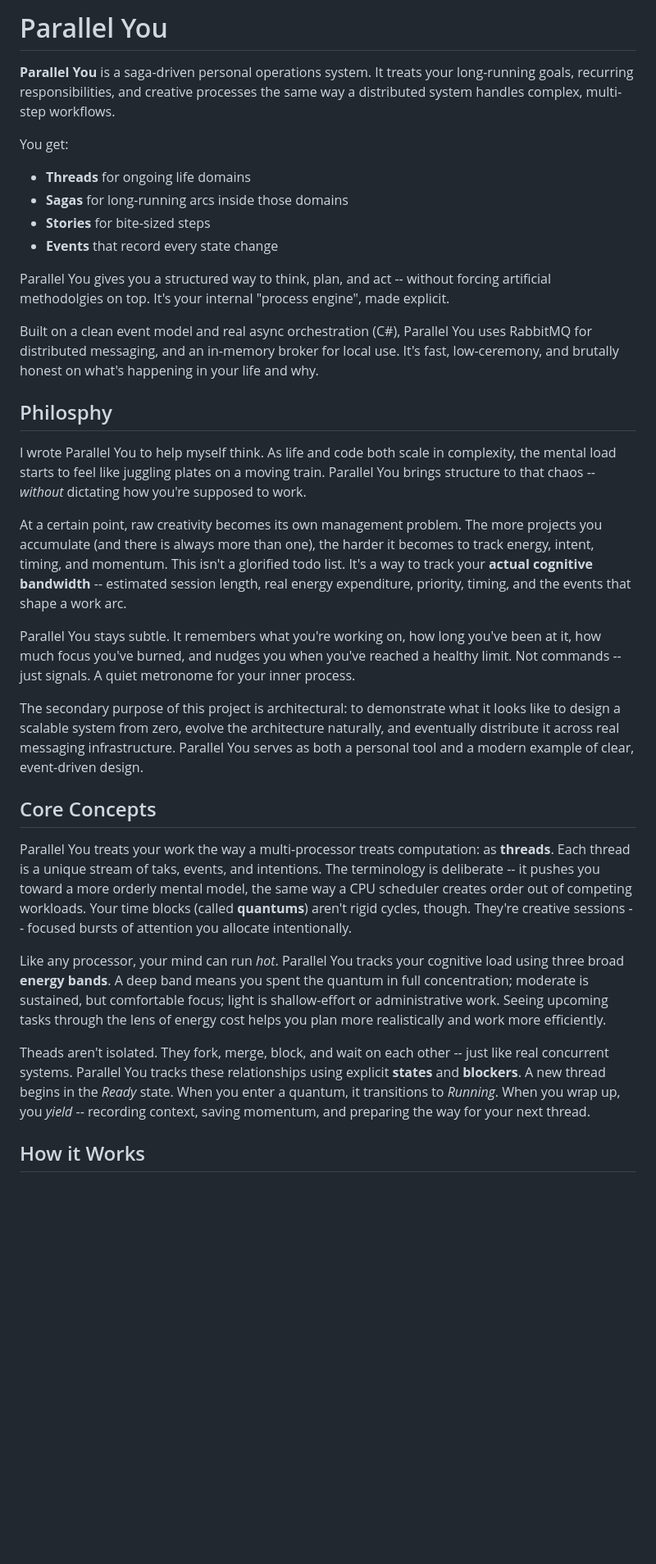
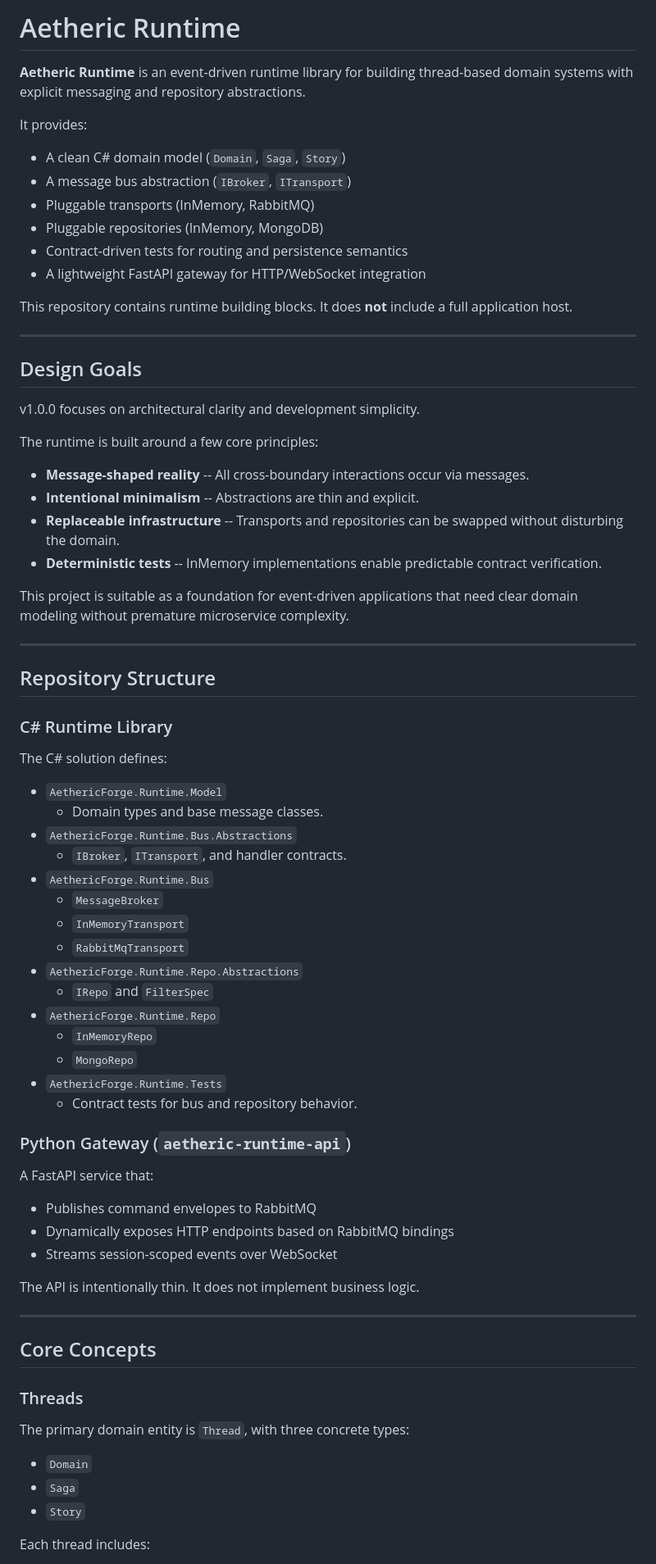
Before and after one commit to aetheric-forge/aetheric-runtime, a Markdown page: README.md, the part around one of its changes. Shown at 82% size. GitHub-like rendering; blank space fills up the shorter version.

Commit message:
fix up docs, almost finished removing all Parallel You references; add CHANGELOG and architecture documents.

```diff
--- a/README.md
+++ b/README.md
@@ -1,35 +1,86 @@
-# Parallel You
+# Aetheric Runtime
 
-**Parallel You** is a saga-driven personal operations system. It treats your long-running goals, recurring responsibilities, and creative processes the same way a distributed system handles complex, multi-step workflows.
+**Aetheric Runtime** is an event-driven runtime library for building
+thread-based domain systems with explicit messaging and repository
+abstractions.
 
-You get:
+It provides:
 
-* **Threads** for ongoing life domains
-* **Sagas** for long-running arcs inside those domains
-* **Stories** for bite-sized steps
-* **Events** that record every state change
+-   A clean C# domain model (`Domain`, `Saga`, `Story`)
+-   A message bus abstraction (`IBroker`, `ITransport`)
+-   Pluggable transports (InMemory, RabbitMQ)
+-   Pluggable repositories (InMemory, MongoDB)
+-   Contract-driven tests for routing and persistence semantics
+-   A lightweight FastAPI gateway for HTTP/WebSocket integration
 
-Parallel You gives you a structured way to think, plan, and act -- without forcing artificial methodolgies on top. It's your internal "process engine", made explicit.
+This repository contains runtime building blocks. It does **not**
+include a full application host.
 
-Built on a clean event model and real async orchestration (C#), Parallel You uses RabbitMQ for distributed messaging, and an in-memory broker for local use. It's fast, low-ceremony, and brutally honest on what's happening in your life and why.
+------------------------------------------------------------------------
 
-## Philosphy
+## Design Goals
 
-I wrote Parallel You to help myself think. As life and code both scale in complexity, the mental load starts to feel like juggling plates on a moving train. Parallel You brings structure to that chaos -- _without_ dictating how you're supposed to work.
+v1.0.0 focuses on architectural clarity and development simplicity.
 
-At a certain point, raw creativity becomes its own management problem. The more projects you accumulate (and there is always more than one), the harder it becomes to track energy, intent, timing, and momentum. This isn't a glorified todo list. It's a way to track your **actual cognitive bandwidth** -- estimated session length, real energy expenditure, priority, timing, and the events that shape a work arc.
+The runtime is built around a few core principles:
 
-Parallel You stays subtle. It remembers what you're working on, how long you've been at it, how much focus you've burned, and nudges you when you've reached a healthy limit. Not commands -- just signals. A quiet metronome for your inner process.
+-   **Message-shaped reality** -- All cross-boundary interactions occur
+    via messages.
+-   **Intentional minimalism** -- Abstractions are thin and explicit.
+-   **Replaceable infrastructure** -- Transports and repositories can be
+    swapped without disturbing the domain.
+-   **Deterministic tests** -- InMemory implementations enable
+    predictable contract verification.
 
-The secondary purpose of this project is architectural: to demonstrate what it looks like to design a scalable system from zero, evolve the architecture naturally, and eventually distribute it across real messaging infrastructure. Parallel You serves as both a personal tool and a modern example of clear, event-driven design.
+This project is suitable as a foundation for event-driven applications
+that need clear domain modeling without premature microservice
+complexity.
+
+------------------------------------------------------------------------
+
+## Repository Structure
+
+### C# Runtime Library
+
+The C# solution defines:
+
+-   `AethericForge.Runtime.Model`
+    -   Domain types and base message classes.
+-   `AethericForge.Runtime.Bus.Abstractions`
+    -   `IBroker`, `ITransport`, and handler contracts.
+-   `AethericForge.Runtime.Bus`
+    -   `MessageBroker`
+    -   `InMemoryTransport`
+    -   `RabbitMqTransport`
+-   `AethericForge.Runtime.Repo.Abstractions`
+    -   `IRepo` and `FilterSpec`
+-   `AethericForge.Runtime.Repo`
+    -   `InMemoryRepo`
+    -   `MongoRepo`
+-   `AethericForge.Runtime.Tests`
+    -   Contract tests for bus and repository behavior.
+
+### Python Gateway (`aetheric-runtime-api`)
+
+A FastAPI service that:
+
+-   Publishes command envelopes to RabbitMQ
+-   Dynamically exposes HTTP endpoints based on RabbitMQ bindings
+-   Streams session-scoped events over WebSocket
+
+The API is intentionally thin. It does not implement business logic.
+
+------------------------------------------------------------------------
 
 ## Core Concepts
 
-Parallel You treats your work the way a multi-processor treats computation: as **threads**. Each thread is a unique stream of taks, events, and intentions. The terminology is deliberate -- it pushes you toward a more orderly mental model, the same way a CPU scheduler creates order out of competing workloads. Your time blocks (called **quantums**) aren't rigid cycles, though. They're creative sessions -- focused bursts of attention you allocate intentionally.
+### Threads
 
-Like any processor, your mind can run _hot_. Parallel You tracks your cognitive load using three broad **energy bands**. A deep band means you spent the quantum in full concentration; moderate is sustained, but comfortable focus; light is shallow-effort or administrative work. Seeing upcoming tasks through the lens of energy cost helps you plan more realistically and work more efficiently.
+The primary domain entity is `Thread`, with three concrete types:
 
-Theads aren't isolated. They fork, merge, block, and wait on each other -- just like real concurrent systems. Parallel You tracks these relationships using explicit **states** and **blockers**. A new thread begins in the _Ready_ state. When you enter a quantum, it transitions to _Running_. When you wrap up, you _yield_ -- recording context, saving momentum, and preparing the way for your next thread.
+-   `Domain`
+-   `Saga`
+-   `Story`
 
-## How it Works
+Each thread includes:
 
```
Also changed, not shown: other parts of README.md (+81 -19 lines).
